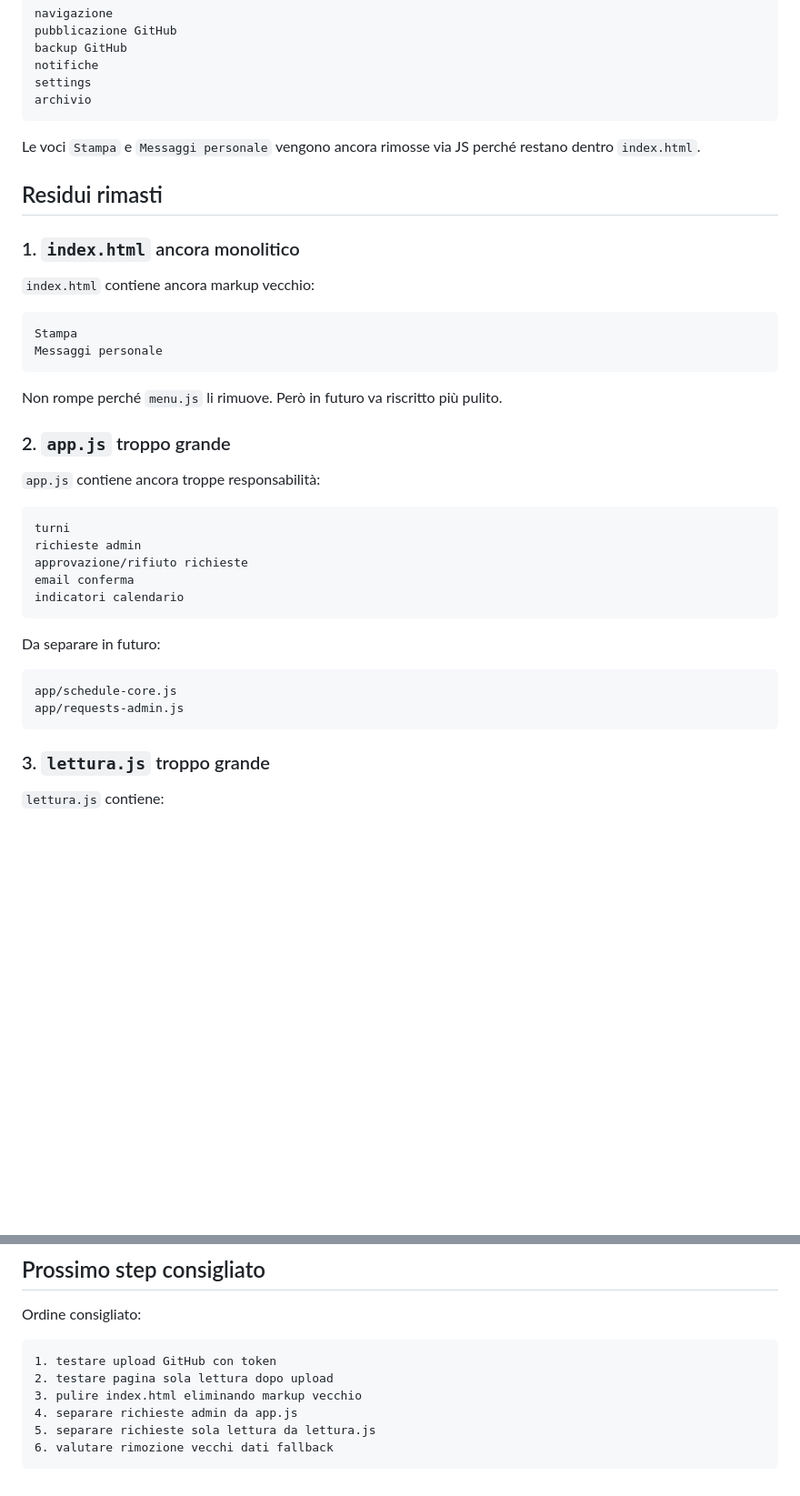
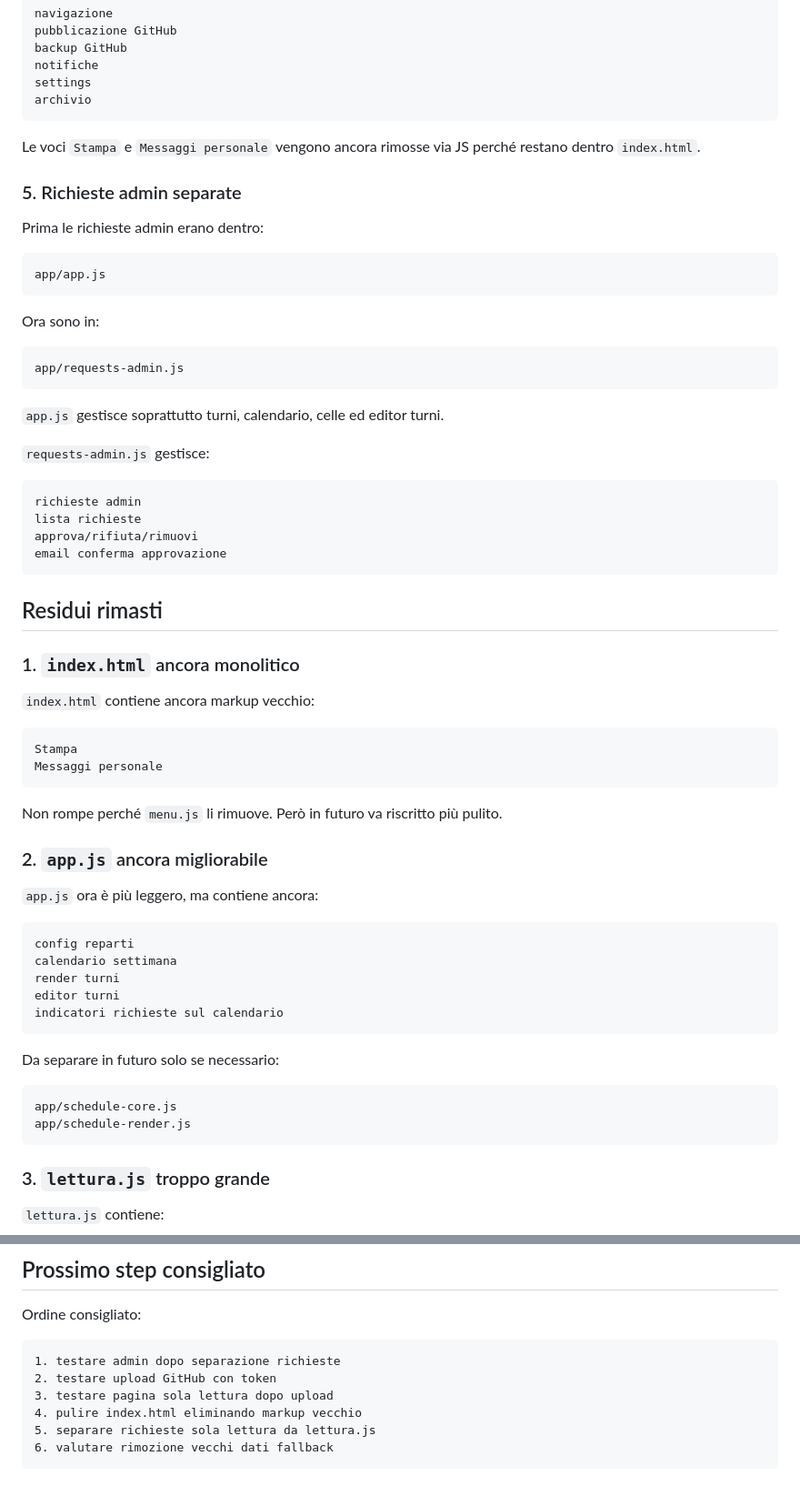
Before and after one commit to CapriBlu/Turni-Capri-Blu-Sorrento, a Markdown page: MAINTENANCE_AUDIT.md, 2 parts joined by grey strips. Shown at 91% size. Drawn GitHub-style; blank space fills up the shorter version.

Commit message:
Aggiorna audit separazione richieste admin

````diff
--- a/MAINTENANCE_AUDIT.md
+++ b/MAINTENANCE_AUDIT.md
@@ -129,6 +130,31 @@ archivio
 
 Le voci `Stampa` e `Messaggi personale` vengono ancora rimosse via JS perché restano dentro `index.html`.
 
+### 5. Richieste admin separate
+
+Prima le richieste admin erano dentro:
+
+```txt
+app/app.js
+```
+
+Ora sono in:
+
+```txt
+app/requests-admin.js
+```
+
+`app.js` gestisce soprattutto turni, calendario, celle ed editor turni.
+
+`requests-admin.js` gestisce:
+
+```txt
+richieste admin
+lista richieste
+approva/rifiuta/rimuovi
+email conferma approvazione
+```
+
 ## Residui rimasti
 
 ### 1. `index.html` ancora monolitico
@@ -142,23 +168,23 @@ Messaggi personale
 
 Non rompe perché `menu.js` li rimuove. Però in futuro va riscritto più pulito.
 
-### 2. `app.js` troppo grande
+### 2. `app.js` ancora migliorabile
 
-`app.js` contiene ancora troppe responsabilità:
+`app.js` ora è più leggero, ma contiene ancora:
 
 ```txt
-turni
-richieste admin
-approvazione/rifiuto richieste
-email conferma
-indicatori calendario
+config reparti
+calendario settimana
+render turni
+editor turni
+indicatori richieste sul calendario
 ```
 
-Da separare in futuro:
+Da separare in futuro solo se necessario:
 
 ```txt
 app/schedule-core.js
-app/requests-admin.js
+app/schedule-render.js
 ```
 
 ### 3. `lettura.js` troppo grande
@@ -193,10 +219,10 @@ app/read-requests.js
 Ordine consigliato:
 
 ```txt
-1. testare upload GitHub con token
-2. testare pagina sola lettura dopo upload
-3. pulire index.html eliminando markup vecchio
-4. separare richieste admin da app.js
+1. testare admin dopo separazione richieste
+2. testare upload GitHub con token
+3. testare pagina sola lettura dopo upload
+4. pulire index.html eliminando markup vecchio
 5. separare richieste sola lettura da lettura.js
 6. valutare rimozione vecchi dati fallback
 ```
````
Also changed, not shown: other parts of MAINTENANCE_AUDIT.md (+2 -1 lines).
